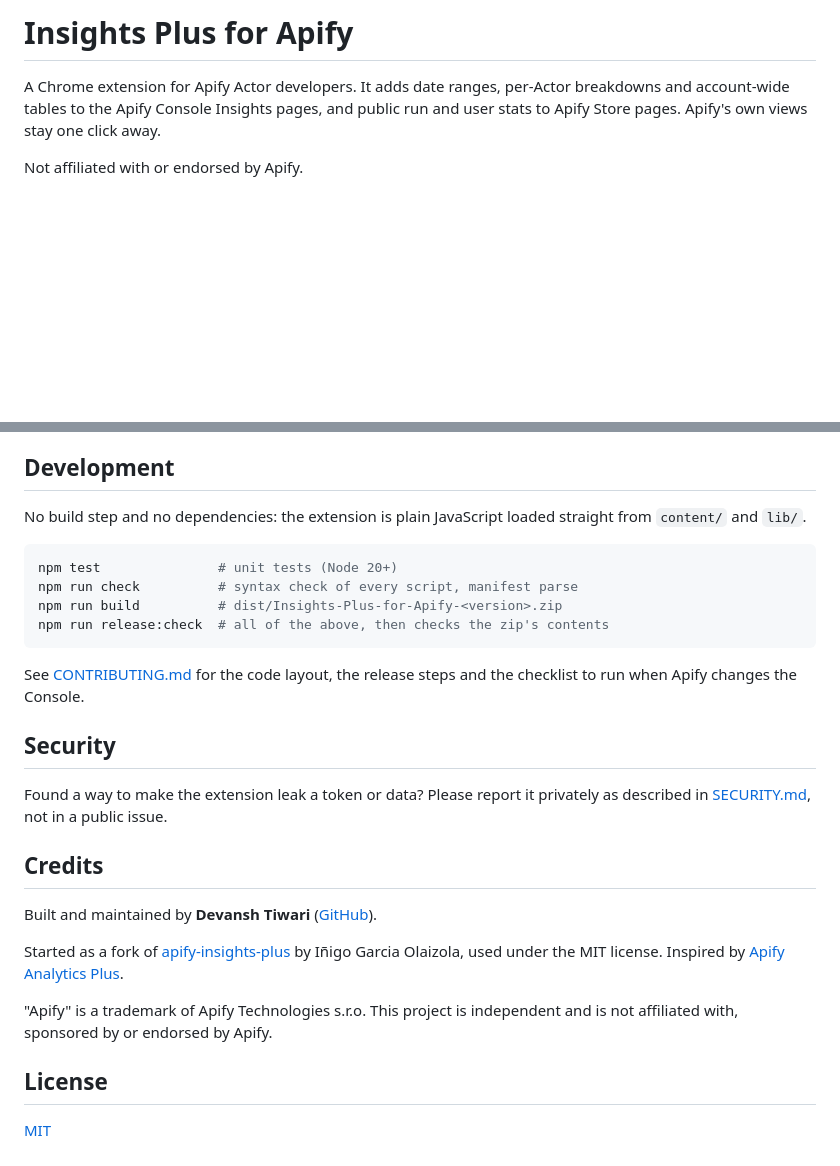
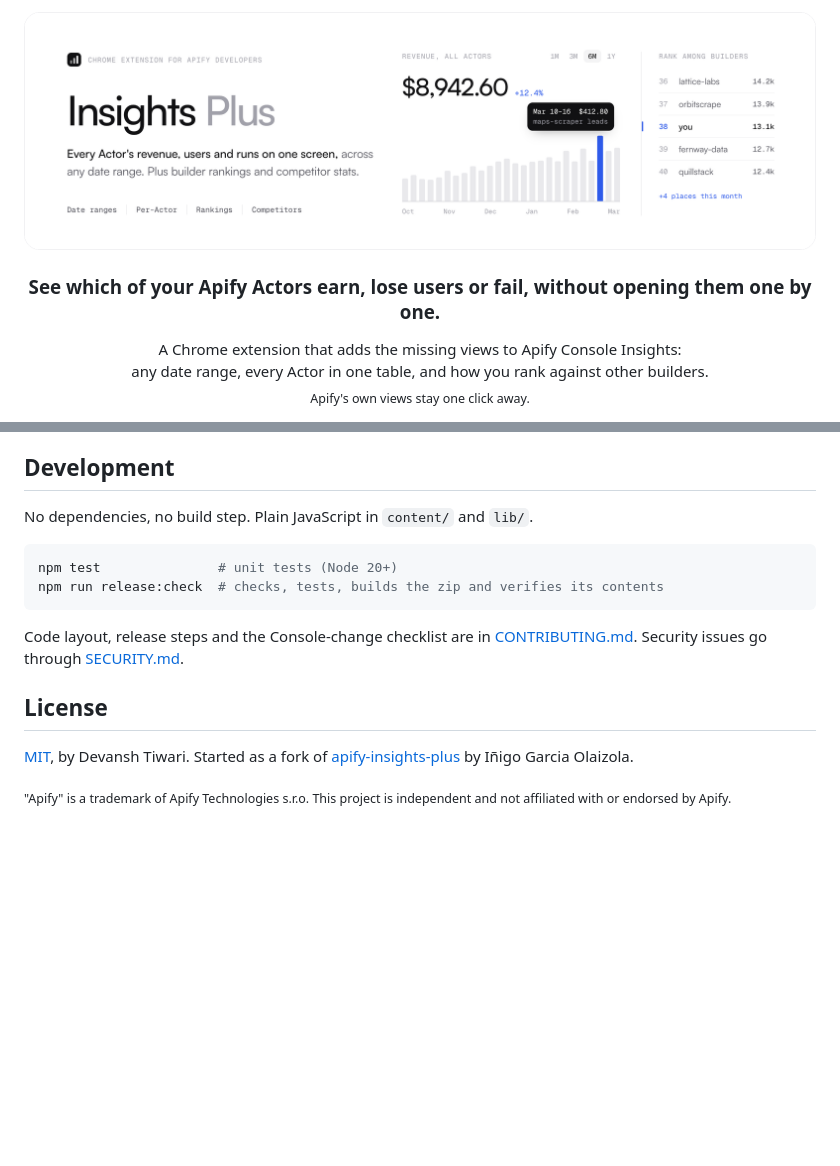
Before and after one commit to Devansh-365/apify-insights-plus, a Markdown page: README.md, 2 parts joined by grey strips. Rendered like a GitHub page; pictures changed too: docs/assets/cover.png (added); blank space fills up the shorter version.

````diff
--- a/README.md
+++ b/README.md
@@ -1,6 +1,12 @@
-# Insights Plus for Apify
+<p align="center">
+  <img src="docs/assets/cover.png" alt="Insights Plus: every Actor's revenue, users and runs on one screen, across any date range, plus builder rankings and competitor stats. Shows six months of weekly revenue across all Actors with one week highlighted, and a builder ranking with your account at number 38." width="100%">
+</p>
 
-A Chrome extension for Apify Actor developers. It adds date ranges, per-Actor breakdowns and account-wide tables to the Apify Console Insights pages, and public run and user stats to Apify Store pages. Apify's own views stay one click away.
+<h3 align="center">See which of your Apify Actors earn, lose users or fail, without opening them one by one.</h3>
 
-Not affiliated with or endorsed by Apify.
+<p align="center">
+  A Chrome extension that adds the missing views to Apify Console Insights:<br>
+  any date range, every Actor in one table, and how you rank against other builders.<br>
+  <sub>Apify's own views stay one click away.</sub>
+</p>
 
@@ -72,29 +53,17 @@ To run it on your own fork, add two repository secrets: `BUILDER_BENCHMARK_GIST_
 
 ## Development
 
-No build step and no dependencies: the extension is plain JavaScript loaded straight from `content/` and `lib/`.
+No dependencies, no build step. Plain JavaScript in `content/` and `lib/`.
 
 ```sh
 npm test               # unit tests (Node 20+)
-npm run check          # syntax check of every script, manifest parse
-npm run build          # dist/Insights-Plus-for-Apify-<version>.zip
-npm run release:check  # all of the above, then checks the zip's contents
+npm run release:check  # checks, tests, builds the zip and verifies its contents
 ```
 
-See [CONTRIBUTING.md](CONTRIBUTING.md) for the code layout, the release steps and the checklist to run when Apify changes the Console.
-
-## Security
-
-Found a way to make the extension leak a token or data? Please report it privately as described in [SECURITY.md](SECURITY.md), not in a public issue.
-
-## Credits
-
-Built and maintained by **Devansh Tiwari** ([GitHub](https://github.com/Devansh-365)).
-
-Started as a fork of [apify-insights-plus](https://github.com/igolaizola/apify-insights-plus) by Iñigo Garcia Olaizola, used under the MIT license. Inspired by [Apify Analytics Plus](https://addons.mozilla.org/en-US/firefox/addon/apify-analytics-plus/).
-
-"Apify" is a trademark of Apify Technologies s.r.o. This project is independent and is not affiliated with, sponsored by or endorsed by Apify.
+Code layout, release steps and the Console-change checklist are in [CONTRIBUTING.md](CONTRIBUTING.md). Security issues go through [SECURITY.md](SECURITY.md).
 
 ## License
 
-[MIT](LICENSE)
+[MIT](LICENSE), by Devansh Tiwari. Started as a fork of [apify-insights-plus](https://github.com/igolaizola/apify-insights-plus) by Iñigo Garcia Olaizola.
+
+<sub>"Apify" is a trademark of Apify Technologies s.r.o. This project is independent and not affiliated with or endorsed by Apify.</sub>
````
Also changed, not shown: other parts of README.md (+29 -54 lines), 1 other file.
